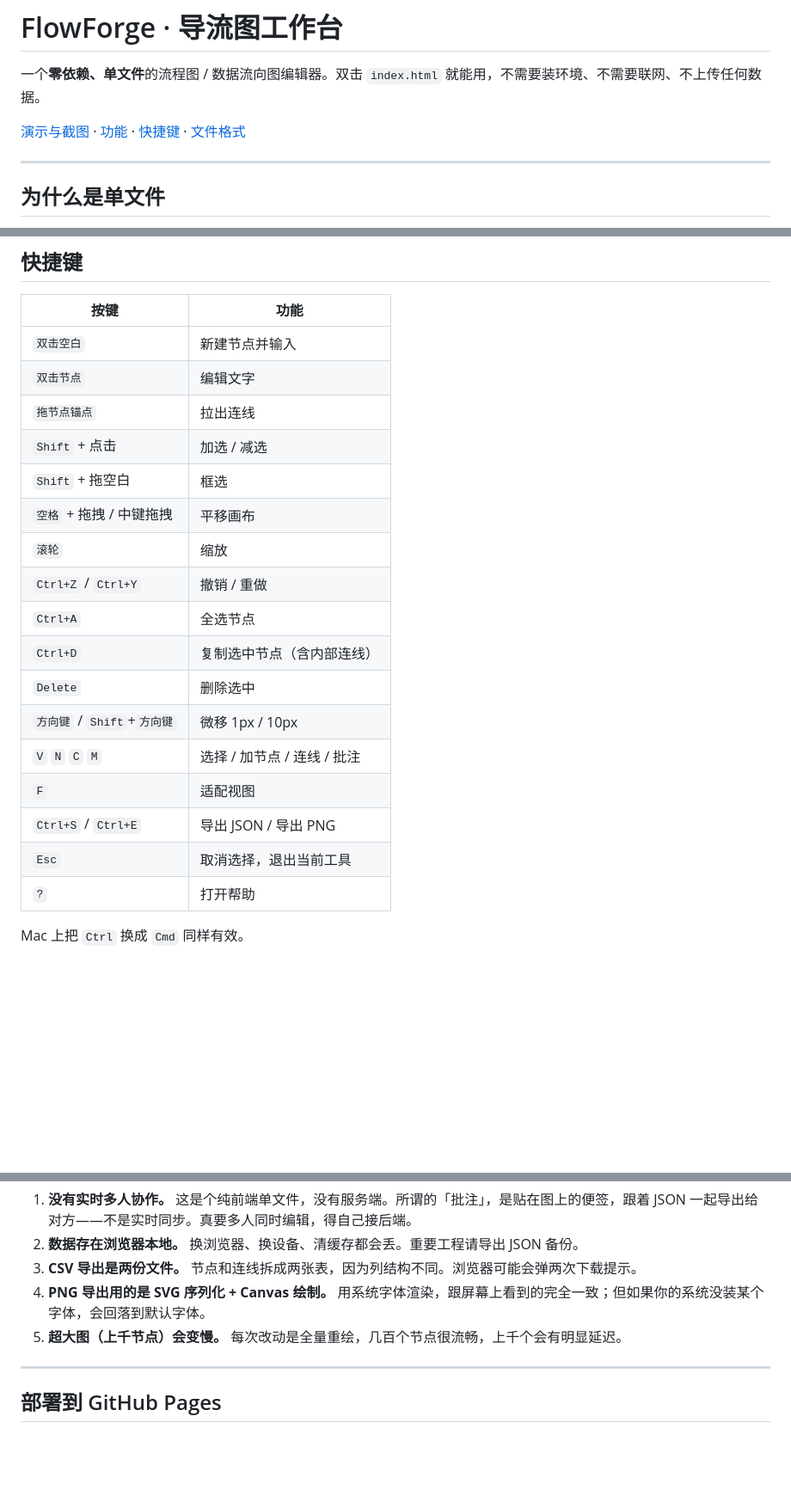
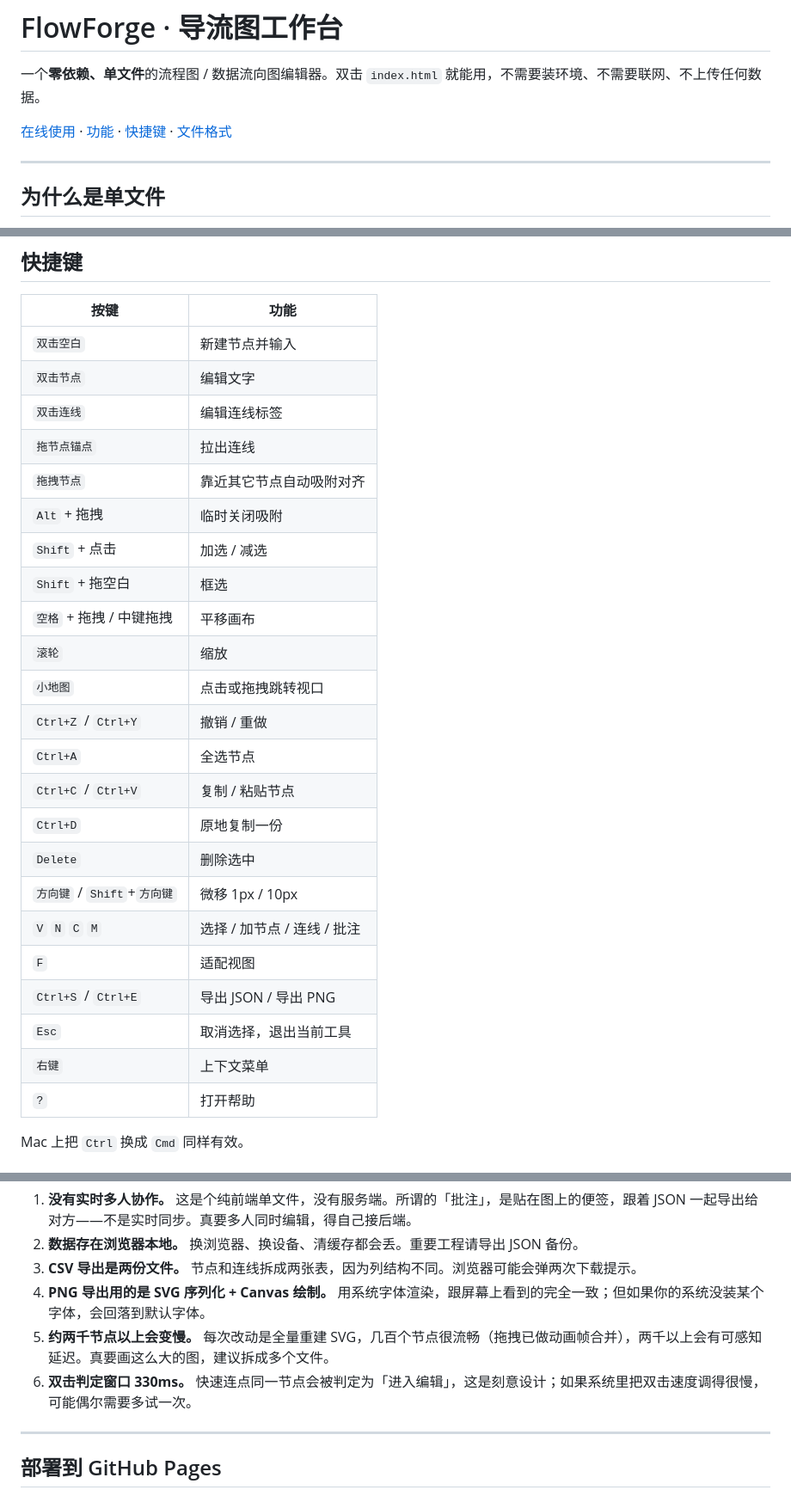
Before and after one commit to shexiao123/flowforge, a Markdown page: README.md, 3 parts joined by grey strips. Shown at 86% size. Drawn GitHub-style; blank space fills up the shorter version.

```diff
--- a/README.md
+++ b/README.md
@@ -2,7 +2,7 @@
 
 一个**零依赖、单文件**的流程图 / 数据流向图编辑器。双击 `index.html` 就能用，不需要装环境、不需要联网、不上传任何数据。
 
-[演示与截图](#截图) · [功能](#功能) · [快捷键](#快捷键) · [文件格式](#文件格式)
+[在线使用](https://shexiao123.github.io/flowforge/) · [功能](#功能) · [快捷键](#快捷键) · [文件格式](#文件格式)
 
 ---
 
@@ -108,20 +121,26 @@ python -m http.server 8080
 |---|---|
 | `双击空白` | 新建节点并输入 |
 | `双击节点` | 编辑文字 |
+| `双击连线` | 编辑连线标签 |
 | `拖节点锚点` | 拉出连线 |
+| `拖拽节点` | 靠近其它节点自动吸附对齐 |
+| `Alt` + 拖拽 | 临时关闭吸附 |
 | `Shift` + 点击 | 加选 / 减选 |
 | `Shift` + 拖空白 | 框选 |
 | `空格` + 拖拽 / 中键拖拽 | 平移画布 |
 | `滚轮` | 缩放 |
+| `小地图` | 点击或拖拽跳转视口 |
 | `Ctrl+Z` / `Ctrl+Y` | 撤销 / 重做 |
 | `Ctrl+A` | 全选节点 |
-| `Ctrl+D` | 复制选中节点（含内部连线） |
+| `Ctrl+C` / `Ctrl+V` | 复制 / 粘贴节点 |
+| `Ctrl+D` | 原地复制一份 |
 | `Delete` | 删除选中 |
 | `方向键` / `Shift`+`方向键` | 微移 1px / 10px |
 | `V` `N` `C` `M` | 选择 / 加节点 / 连线 / 批注 |
 | `F` | 适配视图 |
 | `Ctrl+S` / `Ctrl+E` | 导出 JSON / 导出 PNG |
 | `Esc` | 取消选择，退出当前工具 |
+| `右键` | 上下文菜单 |
 | `?` | 打开帮助 |
 
 Mac 上把 `Ctrl` 换成 `Cmd` 同样有效。
@@ -183,7 +202,8 @@ a,b,增量,0,auto,auto
 2. **数据存在浏览器本地。** 换浏览器、换设备、清缓存都会丢。重要工程请导出 JSON 备份。
 3. **CSV 导出是两份文件。** 节点和连线拆成两张表，因为列结构不同。浏览器可能会弹两次下载提示。
 4. **PNG 导出用的是 SVG 序列化 + Canvas 绘制。** 用系统字体渲染，跟屏幕上看到的完全一致；但如果你的系统没装某个字体，会回落到默认字体。
-5. **超大图（上千节点）会变慢。** 每次改动是全量重绘，几百个节点很流畅，上千个会有明显延迟。
+5. **约两千节点以上会变慢。** 每次改动是全量重建 SVG，几百个节点很流畅（拖拽已做动画帧合并），两千以上会有可感知延迟。真要画这么大的图，建议拆成多个文件。
+6. **双击判定窗口 330ms。** 快速连点同一节点会被判定为「进入编辑」，这是刻意设计；如果系统里把双击速度调得很慢，可能偶尔需要多试一次。
 
 ---
 
```
Also changed, not shown: other parts of README.md (+23 -2 lines), docs/preview-dark.png, docs/preview-light.png, docs/preview-snap.png (added), 4 other files.
